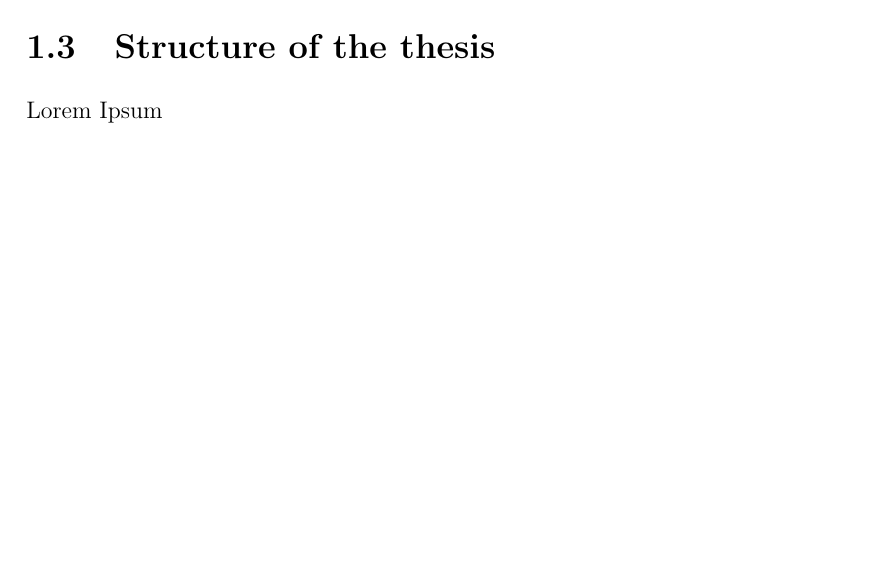
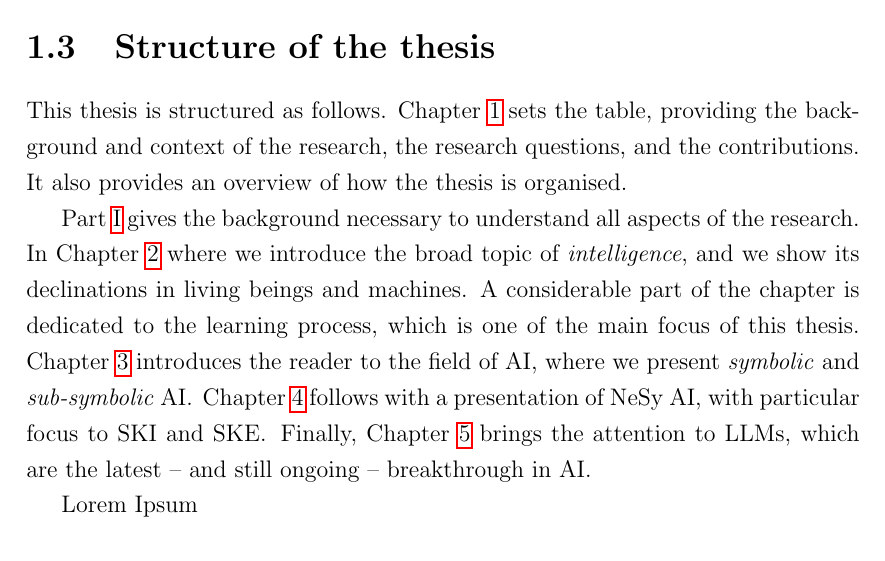
Before and after one commit to MatteoMagnini/phd-thesis, a LaTeX thesis (phd-thesis.tex, which reads chapters/chapter_1_introduction.tex, phd-thesis.sty): part of page 22 of 47, cut so that both start at the same text. Compiled offline with pdfLaTeX.

Commit message:
wip: 1.3

```diff
--- a/chapters/chapter_1_introduction.tex
+++ b/chapters/chapter_1_introduction.tex
@@ -225,6 +225,30 @@ In this thesis,
 
 
 \section{Structure of the thesis}
+\label{sec:structure-of-the-thesis2}
+%
+This thesis is structured as follows.
+%
+\Cref{ch:introduction} sets the table, providing the background and context of the research, the research questions, and the contributions.
+%
+It also provides an overview of how the thesis is organised.
+
+
+\Cref{part:background} gives the background necessary to understand all aspects of the research.
+%
+In \Cref{ch:intelligent-systems} where we introduce the broad topic of \emph{intelligence}, and we show its declinations in living beings and machines.
+%
+A considerable part of the chapter is dedicated to the learning process, which is one of the main focus of this thesis.
+%
+\Cref{ch:ai} introduces the reader to the field of \ac{AI}, where we present \emph{symbolic} and \emph{sub-symbolic} \ac{AI}.
+%
+\Cref{ch:nesy-ai} follows with a presentation of \ac{NeSy} \ac{AI}, with particular focus to \ac{SKI} and \ac{SKE}.
+%
+Finally, \Cref{ch:llm} brings the attention to \acp{LLM}, which are the latest -- and still ongoing -- breakthrough in \ac{AI}.
+
+
+
+
 \label{sec:structure-of-the-thesis}
 %
 Lorem Ipsum
--- a/phd-thesis.sty
+++ b/phd-thesis.sty
@@ -11,13 +11,14 @@
 \RequirePackage{code-lstlistings}
 \RequirePackage{notes}
 \RequirePackage{shortcuts}
-\RequirePackage{myacronyms}
 \RequirePackage{minitoc}
 \RequirePackage{biblatex}
 
 \newlist{questions}{enumerate}{2}
 \setlist[questions,1]{label=\textbf{(RQ\arabic*)},ref=RQ\arabic*}
 \setlist[questions,2]{label=(\alph*),ref=\thequestionsi(\alph*)}
+\crefname{questionsi}{RQ}{RQs}
+\Crefname{questionsi}{RQ}{RQs}
 
 \setcounter{secnumdepth}{4}
 
--- a/phd-thesis.tex
+++ b/phd-thesis.tex
@@ -1,6 +1,7 @@
 \documentclass[12pt,a4paper,openright,twoside]{book}
-\usepackage[utf8]{inputenc}
-\usepackage{phd-thesis}
+\RequirePackage[utf8]{inputenc}
+\RequirePackage{phd-thesis}
+\RequirePackage{myacronyms}
 \addbibresource[label=biblio]{phd-thesis.bib}
 
 \mainlinespacing{1.241} % line spacing in mainmatter, comment to default (1)
```
